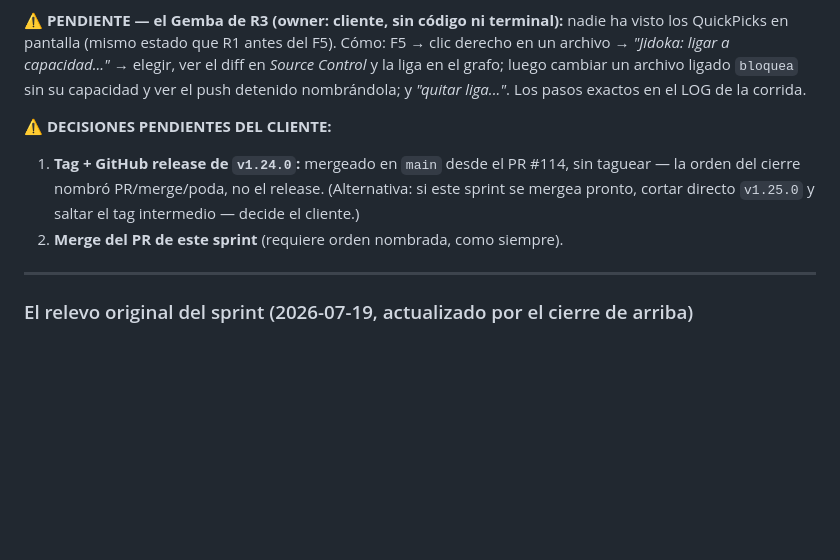
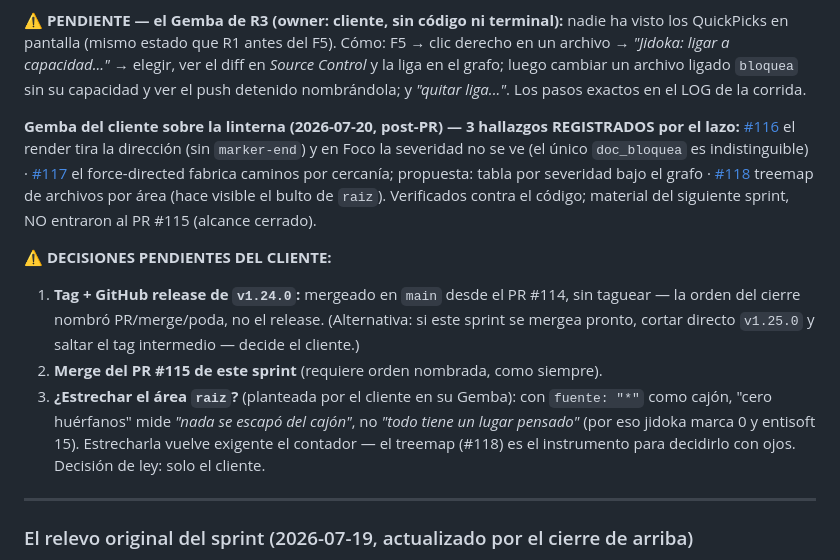
Before and after one commit to ArmandoMedina/jidoka, a Markdown page: HANDOFF.md, the part around the change. Rendered like a GitHub page; blank space fills up the shorter version.

Commit message:
docs(handoff): el Gemba del cliente sobre la linterna -- 3 hallazgos al lazo (#116-#118)
Direccion perdida en el render + severidad invisible en Foco (#116), el
force-directed fabrica caminos por cercania / tabla por severidad
(#117), treemap por area que hace visible el cajon raiz (#118). La
decision de estrechar 'raiz' queda en la cola del cliente.

Co-Authored-By: Claude Fable 5 <noreply@anthropic.com>
Claude-Session: https://claude.ai/code/session_01Y5k9mcikaSCYY8WhqFXGZU

```diff
--- a/HANDOFF.md
+++ b/HANDOFF.md
@@ -19,9 +19,12 @@
 
 **⚠️ PENDIENTE — el Gemba de R3 (owner: cliente, sin código ni terminal):** nadie ha visto los QuickPicks en pantalla (mismo estado que R1 antes del F5). Cómo: F5 → clic derecho en un archivo → *"Jidoka: ligar a capacidad..."* → elegir, ver el diff en *Source Control* y la liga en el grafo; luego cambiar un archivo ligado `bloquea` sin su capacidad y ver el push detenido nombrándola; y *"quitar liga..."*. Los pasos exactos en el LOG de la corrida.
 
+**Gemba del cliente sobre la linterna (2026-07-20, post-PR) — 3 hallazgos REGISTRADOS por el lazo:** [#116](https://github.com/ArmandoMedina/jidoka/issues/116) el render tira la dirección (sin `marker-end`) y en Foco la severidad no se ve (el único `doc_bloquea` es indistinguible) · [#117](https://github.com/ArmandoMedina/jidoka/issues/117) el force-directed fabrica caminos por cercanía; propuesta: tabla por severidad bajo el grafo · [#118](https://github.com/ArmandoMedina/jidoka/issues/118) treemap de archivos por área (hace visible el bulto de `raiz`). Verificados contra el código; material del siguiente sprint, NO entraron al PR #115 (alcance cerrado).
+
 **⚠️ DECISIONES PENDIENTES DEL CLIENTE:**
 1. **Tag + GitHub release de `v1.24.0`:** mergeado en `main` desde el PR #114, sin taguear — la orden del cierre nombró PR/merge/poda, no el release. (Alternativa: si este sprint se mergea pronto, cortar directo `v1.25.0` y saltar el tag intermedio — decide el cliente.)
-2. **Merge del PR de este sprint** (requiere orden nombrada, como siempre).
+2. **Merge del PR #115 de este sprint** (requiere orden nombrada, como siempre).
+3. **¿Estrechar el área `raiz`?** (planteada por el cliente en su Gemba): con `fuente: "*"` como cajón, "cero huérfanos" mide *"nada se escapó del cajón"*, no *"todo tiene un lugar pensado"* (por eso jidoka marca 0 y entisoft 15). Estrecharla vuelve exigente el contador — el treemap (#118) es el instrumento para decidirlo con ojos. Decisión de ley: solo el cliente.
 
 ---
 
```
